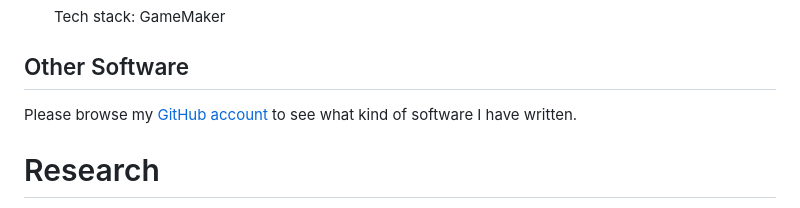
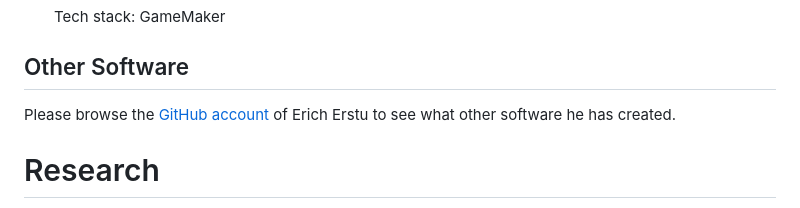
Before and after one commit to 1Hyena/ericherstu, a Markdown page: web/content.md, the part around the change. Drawn GitHub-style.

Commit message:
Enhanced wording in portfolio section.

```diff
--- a/web/content.md
+++ b/web/content.md
@@ -189,8 +189,8 @@ most notable titles are listed in the following sections.
 
 ## Other Software ##############################################################
 
-Please browse my [GitHub account][ref-5] to see what kind of software I have
-written.
+Please browse the [GitHub account][ref-5] of Erich Erstu to see what other
+software he has created.
 
 
 # Research #####################################################################
```
